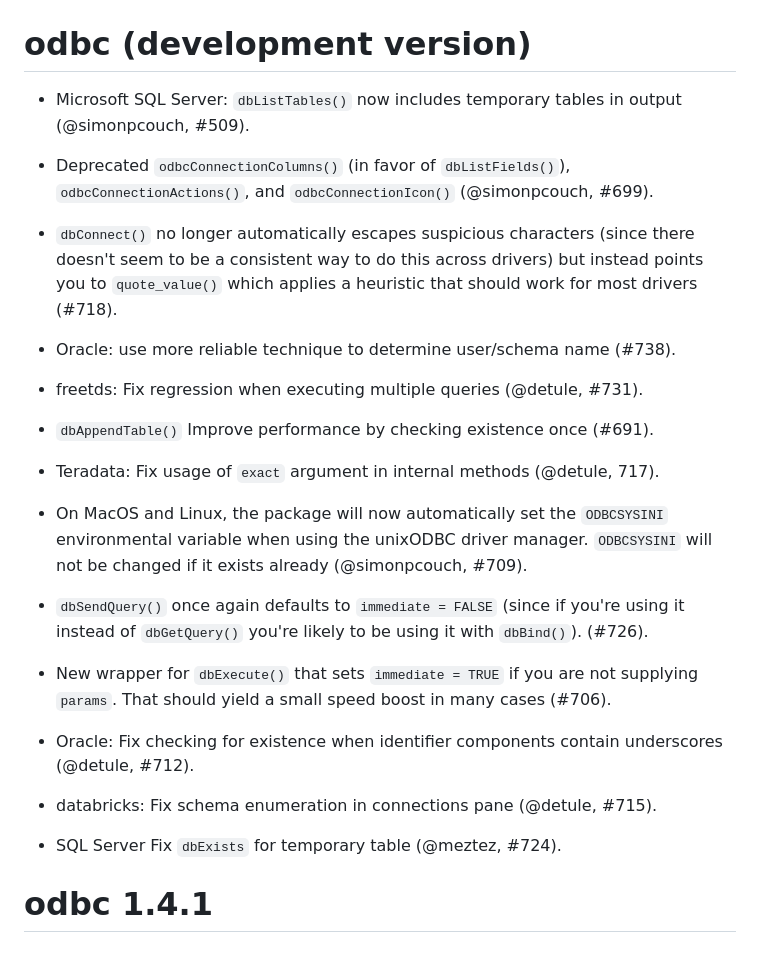
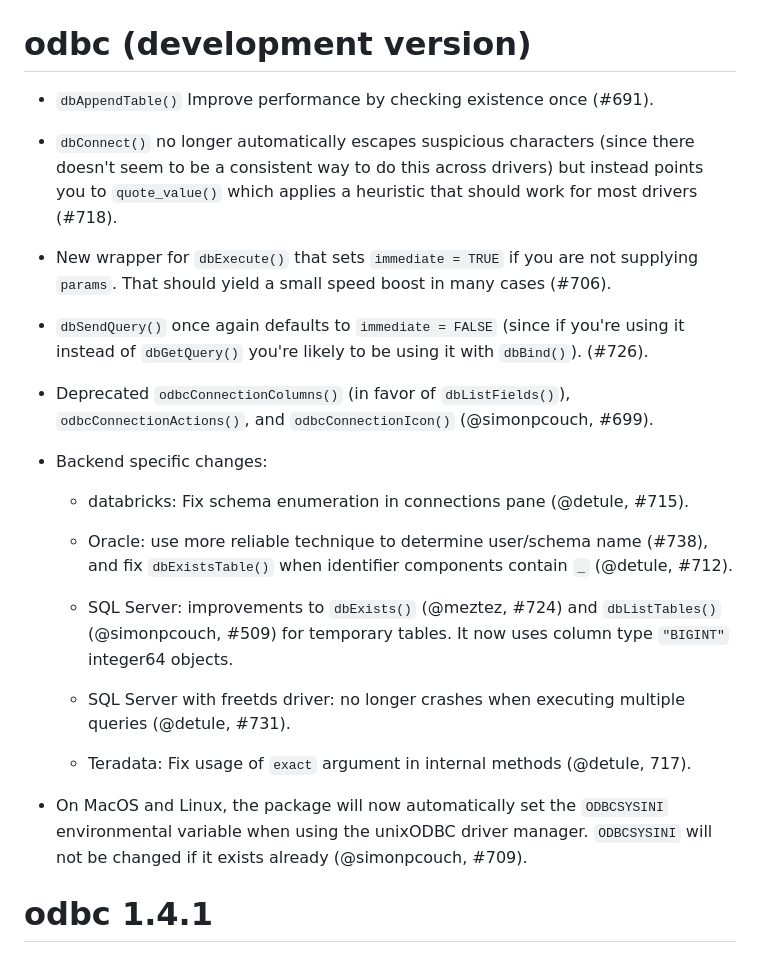
Before and after one commit to r-dbi/odbc, a Markdown page: NEWS.md, the part around the change. Rendered like a GitHub page.

Commit message:
Polish news
Add news bullet accidentally dropped in #691

```diff
--- a/NEWS.md
+++ b/NEWS.md
@@ -1,45 +1,44 @@
 # odbc (development version)
 
-* Microsoft SQL Server: `dbListTables()` now includes temporary tables in output
-  (@simonpcouch, #509).
-
-* Deprecated `odbcConnectionColumns()` (in favor of `dbListFields()`),
-  `odbcConnectionActions()`, and `odbcConnectionIcon()` (@simonpcouch, #699).
+* `dbAppendTable()` Improve performance by checking existence once (#691).
 
 * `dbConnect()` no longer automatically escapes suspicious characters
   (since there doesn't seem to be a consistent way to do this across drivers)
   but instead points you to `quote_value()` which applies a heuristic
   that should work for most drivers (#718).
 
-* Oracle: use more reliable technique to determine user/schema name (#738).
-
-* freetds: Fix regression when executing multiple queries
-  (@detule, #731).
-
-* `dbAppendTable()` Improve performance by checking existence once (#691).
-
-* Teradata: Fix usage of `exact` argument in internal methods
-  (@detule, 717).
-
-* On MacOS and Linux, the package will now automatically set the `ODBCSYSINI`
-  environmental variable when using the unixODBC driver manager. `ODBCSYSINI`
-  will not be changed if it exists already (@simonpcouch, #709).
+* New wrapper for `dbExecute()` that sets `immediate = TRUE` if you are
+  not supplying `params`. That should yield a small speed boost in
+  many cases (#706).
 
 * `dbSendQuery()` once again defaults to `immediate = FALSE` (since if you're
   using it instead of `dbGetQuery()` you're likely to be using it with
   `dbBind()`). (#726).
 
-* New wrapper for `dbExecute()` that sets `immediate = TRUE` if you are
-  not supplying `params`. That should yield a small speed boost in
-  many cases (#706).
+* Deprecated `odbcConnectionColumns()` (in favor of `dbListFields()`),
+  `odbcConnectionActions()`, and `odbcConnectionIcon()` (@simonpcouch, #699).
 
-* Oracle: Fix checking for existence when identifier components
-  contain underscores (@detule, #712).
+* Backend specific changes:
 
-* databricks: Fix schema enumeration in connections pane
-  (@detule, #715).
+  * databricks: Fix schema enumeration in connections pane
+    (@detule, #715).
 
-* SQL Server Fix `dbExists` for temporary table (@meztez, #724).
+  * Oracle: use more reliable technique to determine user/schema name (#738),
+    and fix `dbExistsTable()` when identifier components contain `_`
+    (@detule, #712).
+
+  * SQL Server: improvements to `dbExists()` (@meztez, #724) and
+    `dbListTables()` (@simonpcouch, #509) for temporary tables.
+    It now uses column type `"BIGINT"` integer64 objects.
+
+  * SQL Server with freetds driver: no longer crashes when executing multiple
+    queries (@detule, #731).
+
+  * Teradata: Fix usage of `exact` argument in internal methods (@detule, 717).
+
+* On MacOS and Linux, the package will now automatically set the `ODBCSYSINI`
+  environmental variable when using the unixODBC driver manager. `ODBCSYSINI`
+  will not be changed if it exists already (@simonpcouch, #709).
 
 # odbc 1.4.1
 
```
